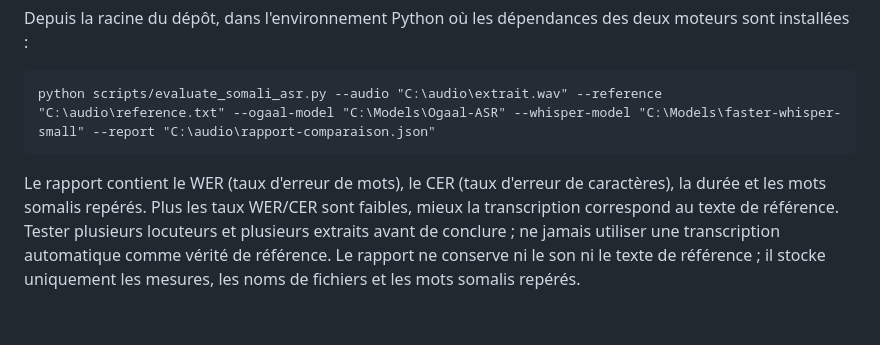
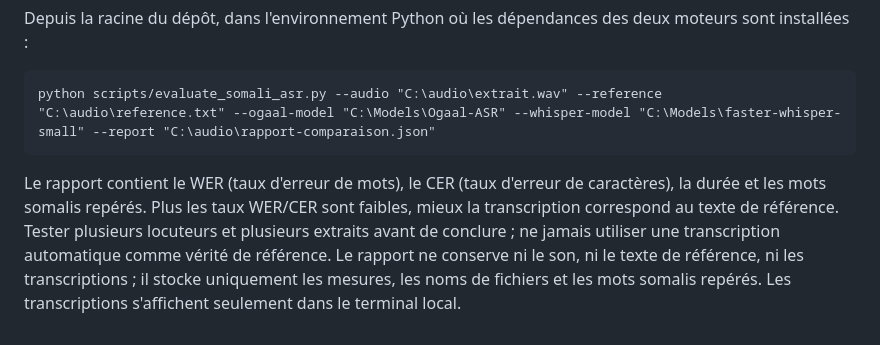
Before and after one commit to djama77/Palabre-num-rique-, a Markdown page: docs/OGAAL_ASR_SOMALI.md, the part around the change. GitHub-like rendering.

Commit message:
Clarify local comparison report privacy behavior

```diff
--- a/docs/OGAAL_ASR_SOMALI.md
+++ b/docs/OGAAL_ASR_SOMALI.md
@@ -56,4 +56,4 @@ Depuis la racine du dépôt, dans l'environnement Python où les dépendances de
 
     python scripts/evaluate_somali_asr.py --audio "C:\audio\extrait.wav" --reference "C:\audio\reference.txt" --ogaal-model "C:\Models\Ogaal-ASR" --whisper-model "C:\Models\faster-whisper-small" --report "C:\audio\rapport-comparaison.json"
 
-Le rapport contient le WER (taux d'erreur de mots), le CER (taux d'erreur de caractères), la durée et les mots somalis repérés. Plus les taux WER/CER sont faibles, mieux la transcription correspond au texte de référence. Tester plusieurs locuteurs et plusieurs extraits avant de conclure ; ne jamais utiliser une transcription automatique comme vérité de référence. Le rapport ne conserve ni le son ni le texte de référence ; il stocke uniquement les mesures, les noms de fichiers et les mots somalis repérés.
+Le rapport contient le WER (taux d'erreur de mots), le CER (taux d'erreur de caractères), la durée et les mots somalis repérés. Plus les taux WER/CER sont faibles, mieux la transcription correspond au texte de référence. Tester plusieurs locuteurs et plusieurs extraits avant de conclure ; ne jamais utiliser une transcription automatique comme vérité de référence. Le rapport ne conserve ni le son, ni le texte de référence, ni les transcriptions ; il stocke uniquement les mesures, les noms de fichiers et les mots somalis repérés. Les transcriptions s'affichent seulement dans le terminal local.
```
